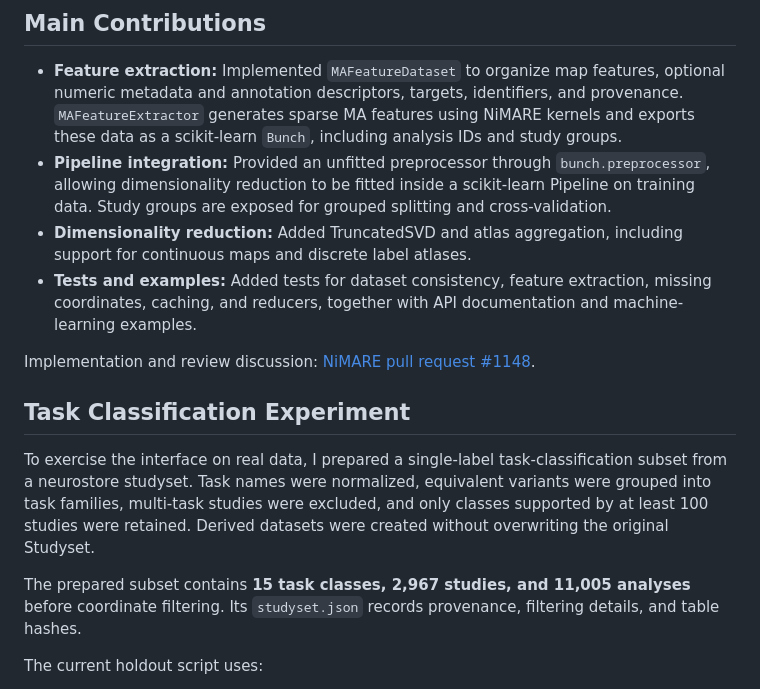
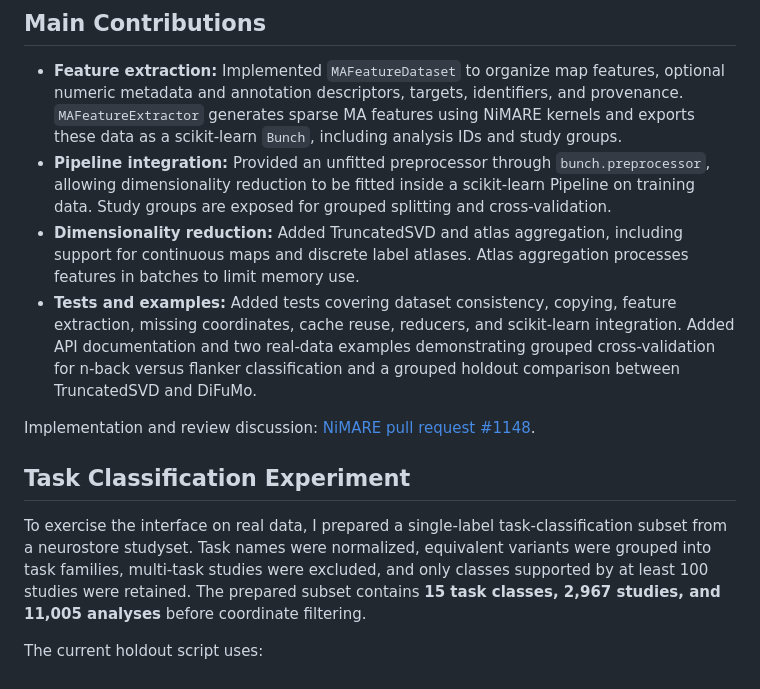
Before and after one commit to lyraluoyu/Google-Summer-of-Code-2026, a Markdown page: README.md, the part around the change. Rendered like a GitHub page.

Commit message:
Change content

```diff
--- a/README.md
+++ b/README.md
@@ -24,10 +24,8 @@ experiments on real NeuroStore data.
   scikit-learn Pipeline on training data. Study groups are exposed for grouped
   splitting and cross-validation.
 - **Dimensionality reduction:** Added TruncatedSVD and atlas aggregation, including
-  support for continuous maps and discrete label atlases.
-- **Tests and examples:** Added tests for dataset consistency, feature extraction,
-  missing coordinates, caching, and reducers, together with API documentation and
-  machine-learning examples.
+  support for continuous maps and discrete label atlases. Atlas aggregation processes features in batches to limit memory use.
+- **Tests and examples:** Added tests covering dataset consistency, copying, feature extraction, missing coordinates, cache reuse, reducers, and scikit-learn integration. Added API documentation and two real-data examples demonstrating grouped cross-validation for n-back versus flanker classification and a grouped holdout comparison between TruncatedSVD and DiFuMo.
 
 Implementation and review discussion:
 [NiMARE pull request #1148](https://github.com/neurostuff/NiMARE/pull/1148).
@@ -37,12 +35,8 @@ Implementation and review discussion:
 To exercise the interface on real data, I prepared a single-label task-classification
 subset from a neurostore studyset. Task names were normalized,
 equivalent variants were grouped into task families, multi-task studies were
-excluded, and only classes supported by at least 100 studies were retained.
-Derived datasets were created without overwriting the original Studyset.
-
-The prepared subset contains **15 task classes, 2,967 studies, and 11,005 analyses**
-before coordinate filtering. Its `studyset.json` records provenance, filtering
-details, and table hashes.
+excluded, and only classes supported by at least 100 studies were retained. The prepared subset contains **15 task classes, 2,967 studies, and 11,005 analyses**
+before coordinate filtering.
 
 The current holdout script uses:
 
```
